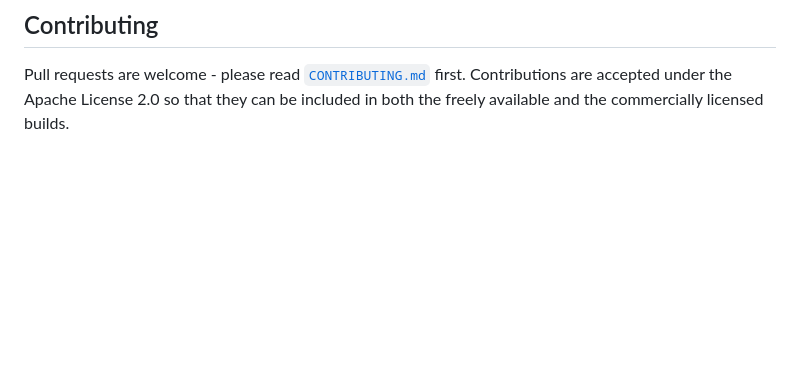
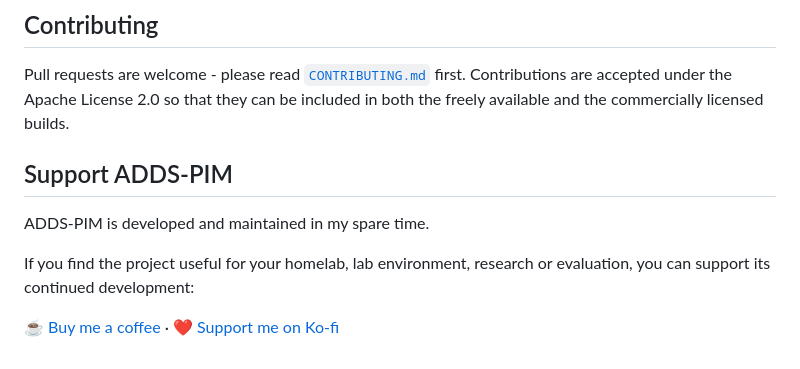
Before and after one commit to chaozmc/ADDS-PIM, a Markdown page: README.md, the part around the change. GitHub-like rendering; blank space fills up the shorter version.

Commit message:
Add support section to README
Added support section with donation links.

```diff
--- a/README.md
+++ b/README.md
@@ -78,3 +78,11 @@ ADDS-PIM modifies Active Directory group memberships. It is provided as is, with
 ## Contributing
 
 Pull requests are welcome - please read [`CONTRIBUTING.md`](CONTRIBUTING.md) first. Contributions are accepted under the Apache License 2.0 so that they can be included in both the freely available and the commercially licensed builds.
+
+## Support ADDS-PIM
+
+ADDS-PIM is developed and maintained in my spare time.
+
+If you find the project useful for your homelab, lab environment, research or evaluation, you can support its continued development:
+
+☕ [Buy me a coffee](https://buymeacoffee.com/chaozmc) · ❤️ [Support me on Ko-fi](https://ko-fi.com/chaozmc)
```
